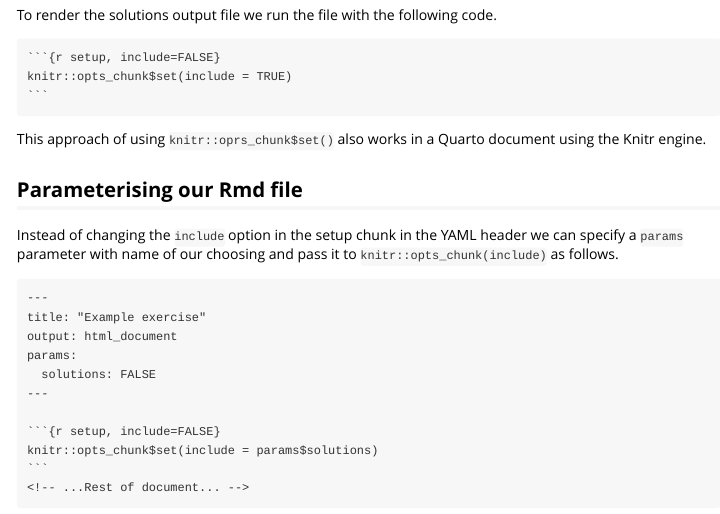
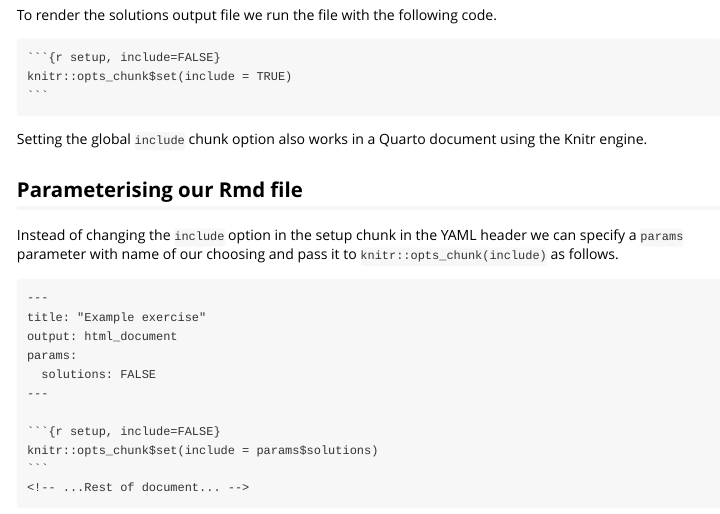
Before and after one commit to remlapmot/knitexercise, an R Markdown document (vignettes/example-exercise.Rmd): the page in a window 1100 px wide, from 1100 px down. Rendered offline with R 4.5, knitr and Pandoc, with nearby package versions.

Commit message:
Edit text

`````diff
--- a/vignettes/example-exercise.Rmd
+++ b/vignettes/example-exercise.Rmd
@@ -62,7 +62,7 @@ knitr::opts_chunk$set(include = TRUE)
 ```
 ````
 
-This approach of using `knitr::oprs_chunk$set()` also works in a Quarto document using the Knitr engine.
+Setting the global `include` chunk option also works in a Quarto document using the Knitr engine.
 
 ## Parameterising our Rmd file
 
`````
